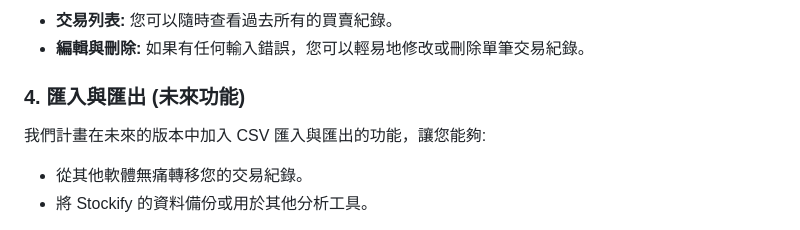
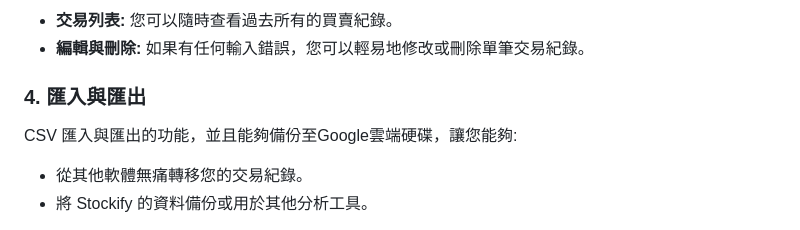
Before and after one commit to rsps1008/Stockify, a Markdown page: README.md, the part around the change. Drawn GitHub-style.

```diff
--- a/README.md
+++ b/README.md
@@ -75,9 +75,9 @@ Stockify 的操作介面直觀簡潔，主要功能都圍繞著「持股」與
 *   **交易列表:** 您可以隨時查看過去所有的買賣紀錄。
 *   **編輯與刪除:** 如果有任何輸入錯誤，您可以輕易地修改或刪除單筆交易紀錄。
 
-### 4. 匯入與匯出 (未來功能)
+### 4. 匯入與匯出
 
-我們計畫在未來的版本中加入 CSV 匯入與匯出的功能，讓您能夠:
+CSV 匯入與匯出的功能，並且能夠備份至Google雲端硬碟，讓您能夠:
 
 *   從其他軟體無痛轉移您的交易紀錄。
 *   將 Stockify 的資料備份或用於其他分析工具。
```
